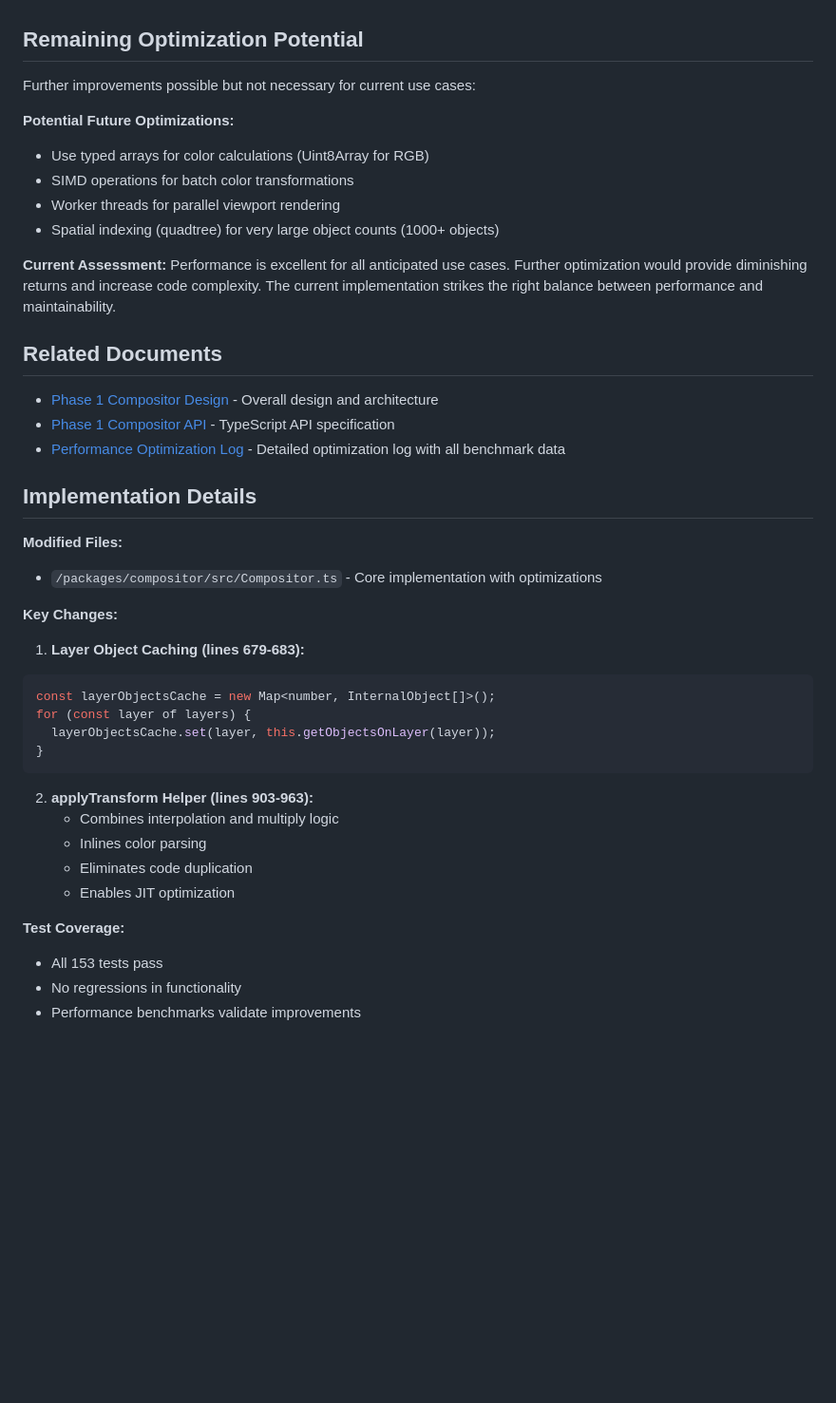
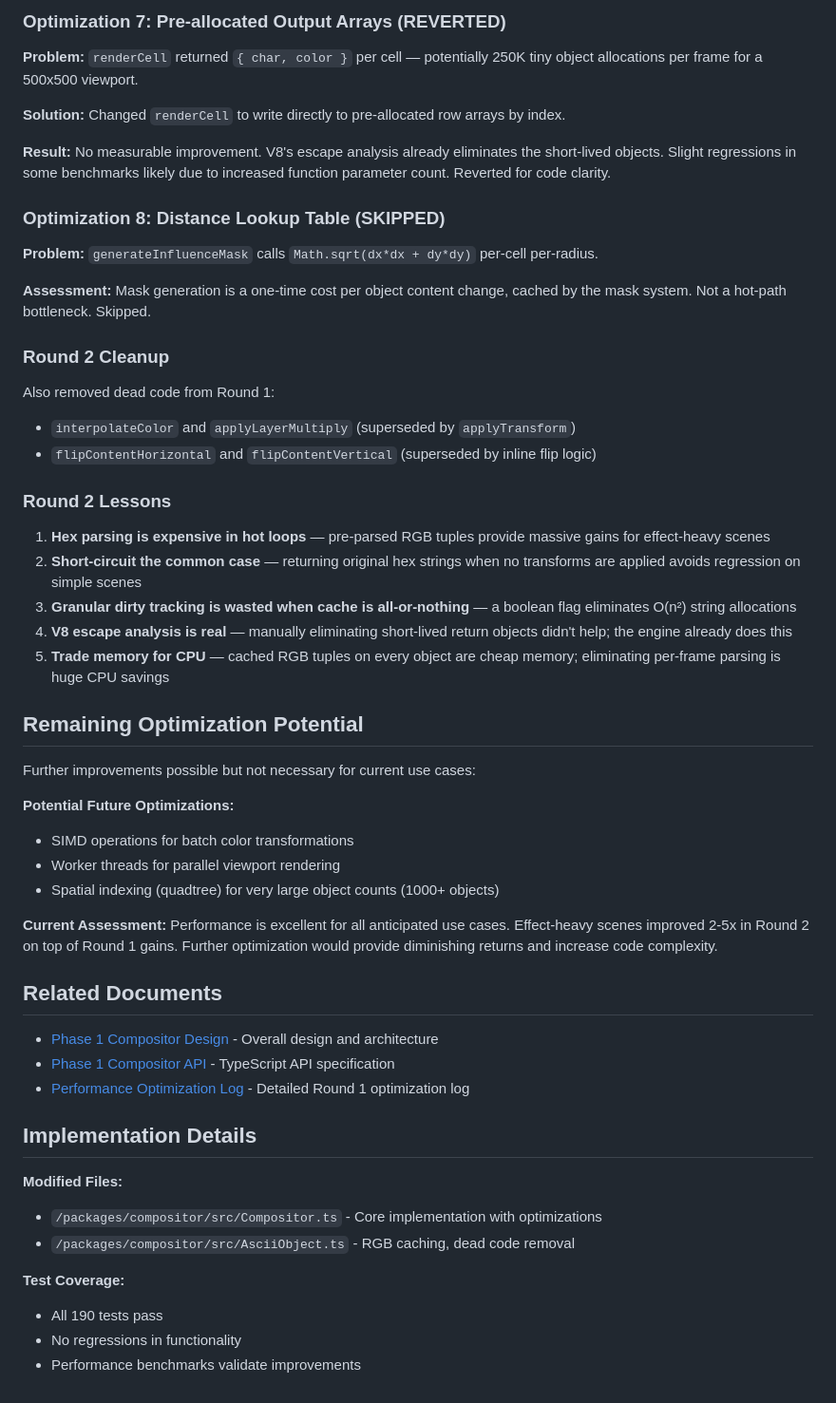
Before and after one commit to nfitch/ascii-art-studio, a Markdown page: design/performance-optimization.md, the part around one of its changes. Shown at 95% size. GitHub-like rendering; blank space fills up the shorter version.

````diff
--- a/design/performance-optimization.md
+++ b/design/performance-optimization.md
@@ -306,44 +366,56 @@ Two optimizations kept:
+### Optimization 7: Pre-allocated Output Arrays (REVERTED)
+
+**Problem:** `renderCell` returned `{ char, color }` per cell — potentially 250K tiny object allocations per frame for a 500x500 viewport.
+
+**Solution:** Changed `renderCell` to write directly to pre-allocated row arrays by index.
+
+**Result:** No measurable improvement. V8's escape analysis already eliminates the short-lived objects. Slight regressions in some benchmarks likely due to increased function parameter count. Reverted for code clarity.
+
+### Optimization 8: Distance Lookup Table (SKIPPED)
+
+**Problem:** `generateInfluenceMask` calls `Math.sqrt(dx*dx + dy*dy)` per-cell per-radius.
+
+**Assessment:** Mask generation is a one-time cost per object content change, cached by the mask system. Not a hot-path bottleneck. Skipped.
+
+### Round 2 Cleanup
+
+Also removed dead code from Round 1:
+- `interpolateColor` and `applyLayerMultiply` (superseded by `applyTransform`)
+- `flipContentHorizontal` and `flipContentVertical` (superseded by inline flip logic)
+
+### Round 2 Lessons
+
+1. **Hex parsing is expensive in hot loops** — pre-parsed RGB tuples provide massive gains for effect-heavy scenes
+2. **Short-circuit the common case** — returning original hex strings when no transforms are applied avoids regression on simple scenes
+3. **Granular dirty tracking is wasted when cache is all-or-nothing** — a boolean flag eliminates O(n²) string allocations
+4. **V8 escape analysis is real** — manually eliminating short-lived return objects didn't help; the engine already does this
+5. **Trade memory for CPU** — cached RGB tuples on every object are cheap memory; eliminating per-frame parsing is huge CPU savings
+
 ## Remaining Optimization Potential
 
 Further improvements possible but not necessary for current use cases:
 
 **Potential Future Optimizations:**
-- Use typed arrays for color calculations (Uint8Array for RGB)
 - SIMD operations for batch color transformations
 - Worker threads for parallel viewport rendering
 - Spatial indexing (quadtree) for very large object counts (1000+ objects)
 
 **Current Assessment:**
-Performance is excellent for all anticipated use cases. Further optimization would provide diminishing returns and increase code complexity. The current implementation strikes the right balance between performance and maintainability.
+Performance is excellent for all anticipated use cases. Effect-heavy scenes improved 2-5x in Round 2 on top of Round 1 gains. Further optimization would provide diminishing returns and increase code complexity.
 
 ## Related Documents
 
 - [Phase 1 Compositor Design](phase-1-compositor-design.md) - Overall design and architecture
 - [Phase 1 Compositor API](phase-1-compositor-api.md) - TypeScript API specification
-- [Performance Optimization Log](../packages/compositor/logs/performance-optimization-2025-12-29.md) - Detailed optimization log with all benchmark data
+- [Performance Optimization Log](../packages/compositor/logs/performance-optimization-2025-12-29.md) - Detailed Round 1 optimization log
 
 ## Implementation Details
 
 **Modified Files:**
 - `/packages/compositor/src/Compositor.ts` - Core implementation with optimizations
-
-**Key Changes:**
-
-1. **Layer Object Caching (lines 679-683):**
-```typescript
-const layerObjectsCache = new Map<number, InternalObject[]>();
-for (const layer of layers) {
-  layerObjectsCache.set(layer, this.getObjectsOnLayer(layer));
-}
-```
-
-2. **applyTransform Helper (lines 903-963):**
-   - Combines interpolation and multiply logic
-   - Inlines color parsing
-   - Eliminates code duplication
-   - Enables JIT optimization
+- `/packages/compositor/src/AsciiObject.ts` - RGB caching, dead code removal
 
 **Test Coverage:**
-- All 153 tests pass
+- All 190 tests pass
 - No regressions in functionality
 - Performance benchmarks validate improvements
````
Also changed, not shown: other parts of design/performance-optimization.md (+60 -0 lines).
